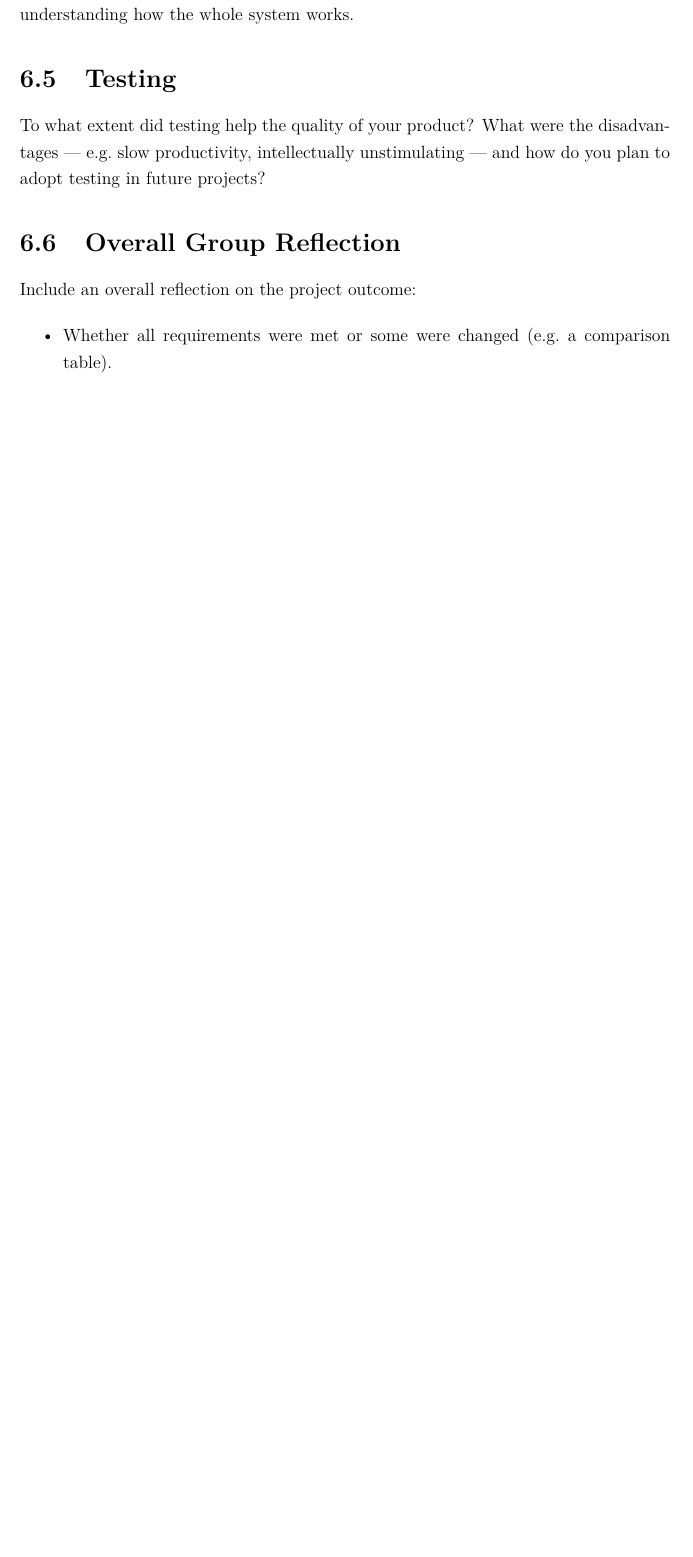
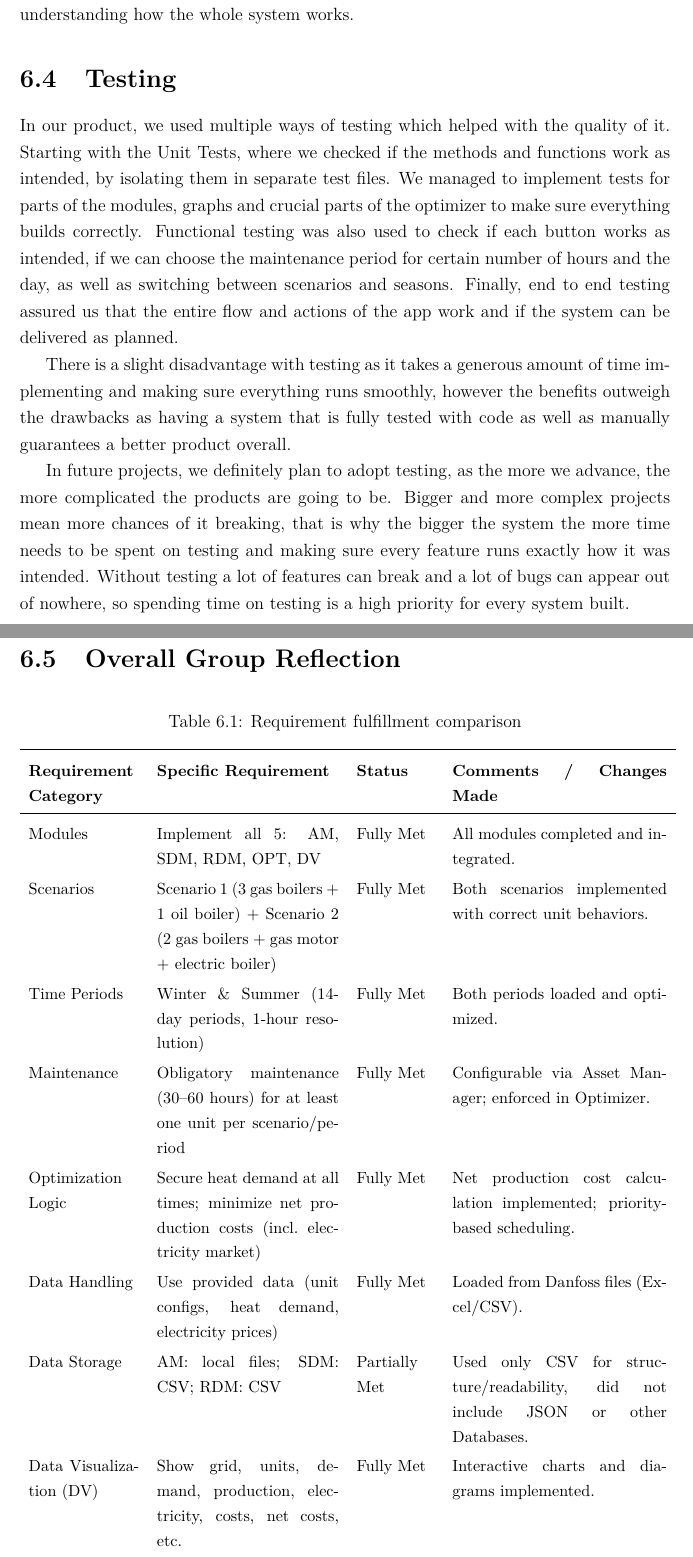
Before and after one commit to marius-cristian07/SPG7, a LaTeX thesis (ReportSemesterProjectDanfoss/main.tex, which reads ReportSemesterProjectDanfoss/Chapters/Reflection.tex): part of page 20 of 28 before the commit and two parts of pages 20 and 21 of 31 after it, the two joined at a grey line, cut so that both start at the same text, the shorter picture padded with empty space. Compiled offline with pdfLaTeX.

Commit message:
Finished Chapter6

```diff
--- a/ReportSemesterProjectDanfoss/Chapters/Reflection.tex
+++ b/ReportSemesterProjectDanfoss/Chapters/Reflection.tex
@@ -45,16 +40,38 @@ Some challenges we faced were some overlapping parts in the same file or module,
 % --------------------------------
 \section{Testing}
 
-To what extent did testing help the quality of your product? What were
-the disadvantages — e.g.\ slow productivity, intellectually unstimulating
-— and how do you plan to adopt testing in future projects?
+In our product, we used multiple ways of testing which helped with the quality of it. Starting with the Unit Tests, where we checked if the methods and functions work as intended, by isolating them in separate test files. We managed to implement tests for parts of the modules, graphs and crucial parts of the optimizer to make sure everything builds correctly. Functional testing was also used to check if each button works as intended, if we can choose the maintenance period for certain number of hours and the day, as well as switching between scenarios and seasons. Finally, end to end testing assured us that the entire flow and actions of the app work and if the system can be delivered as planned.
+
+There is a slight disadvantage with testing as it takes a generous amount of time implementing and making sure everything runs smoothly, however the benefits outweigh the drawbacks as having a system that is fully tested with code as well as manually guarantees a better product overall.
+
+In future projects, we definitely plan to adopt testing, as the more we advance, the more complicated the products are going to be. Bigger and more complex projects mean more chances of it breaking, that is why the bigger the system the more time needs to be spent on testing and making sure every feature runs exactly how it was intended. Without testing a lot of features can break and a lot of bugs can appear out of nowhere, so spending time on testing is a high priority for every system built.
+
 
 % --------------------------------
 \section{Overall Group Reflection}
 
-Include an overall reflection on the project outcome:
+\begin{table}[H]
+    \centering
+    \small
+    \renewcommand{\arraystretch}{1.2}
+    \caption{Requirement fulfillment comparison}
+    \label{tab:requirements-comparison}
+    \begin{tabular}{p{0.17\textwidth} p{0.28\textwidth} p{0.12\textwidth} p{0.33\textwidth}}
+        \toprule
+        \textbf{Requirement Category} & \textbf{Specific Requirement} & \textbf{Status} & \textbf{Comments / Changes Made} \\
+        \midrule
+        Modules & Implement all 5: AM, SDM, RDM, OPT, DV & Fully Met & All modules completed and integrated. \\
+        Scenarios & Scenario 1 (3 gas boilers + 1 oil boiler) + Scenario 2 (2 gas boilers + gas motor + electric boiler) & Fully Met & Both scenarios implemented with correct unit behaviors. \\
+        Time Periods & Winter \& Summer (14-day periods, 1-hour resolution) & Fully Met & Both periods loaded and optimized. \\
+        Maintenance & Obligatory maintenance (30--60 hours) for at least one unit per scenario/period & Fully Met & Configurable via Asset Manager; enforced in Optimizer. \\
+        Optimization Logic & Secure heat demand at all times; minimize net production costs (incl.\ electricity market) & Fully Met & Net production cost calculation implemented; priority-based scheduling. \\
+        Data Handling & Use provided data (unit configs, heat demand, electricity prices) & Fully Met & Loaded from Danfoss files (Excel/CSV). \\
+        Data Storage & AM: local files; SDM: CSV; RDM: CSV & Partially Met & Used only CSV for structure/readability, did not include JSON or other Databases. \\
+        Data Visualization (DV) & Show grid, units, demand, production, electricity, costs, net costs, etc. & Fully Met & Interactive charts and diagrams implemented. \\
+        Project Process & Architecture definition, domain/DTO objects, interfaces, subsystem + integration tests & Mostly Met & Full architecture and interfaces done; comprehensive unit tests; integration test covered main flows (some edge cases limited due to time). \\
+        Additional Exercises & Database, API, unit activation from UI, Energinet API, etc. & Not Done & Did not implement any complex Databases or APIs. \\
+        \bottomrule
+    \end{tabular}
+\end{table}
 
 \begin{itemize}
-    \item Whether all requirements were met or some were changed
-          (e.g.\ a comparison table).
-    \item Whether the product solves the stated issue.
```
Also changed, not shown: ReportSemesterProjectDanfoss/Chapters/Reflection.tex (25 more changed lines).
